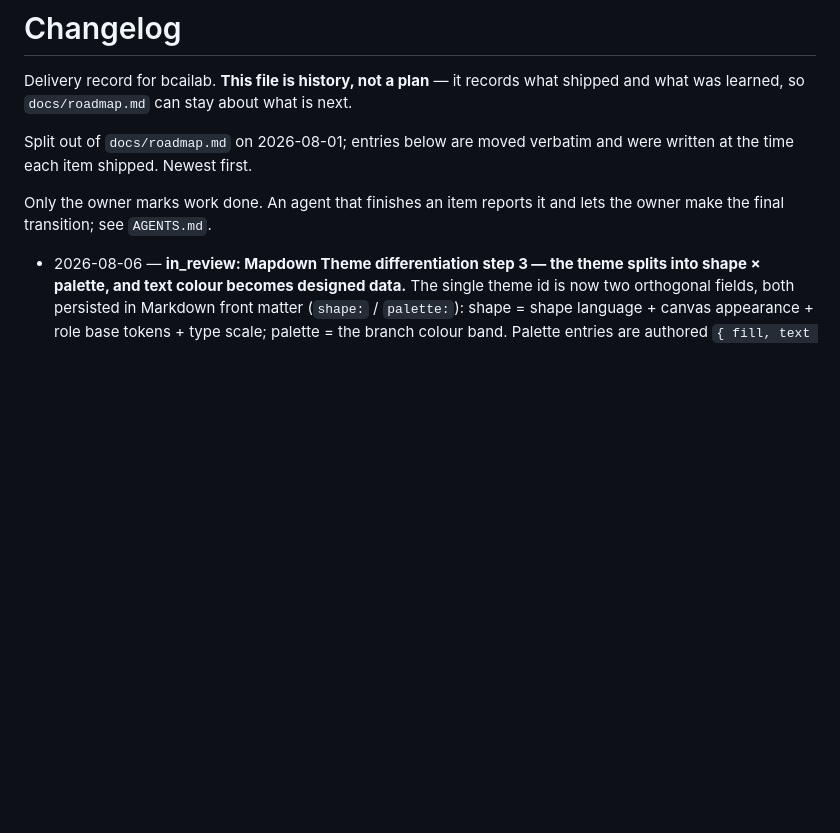
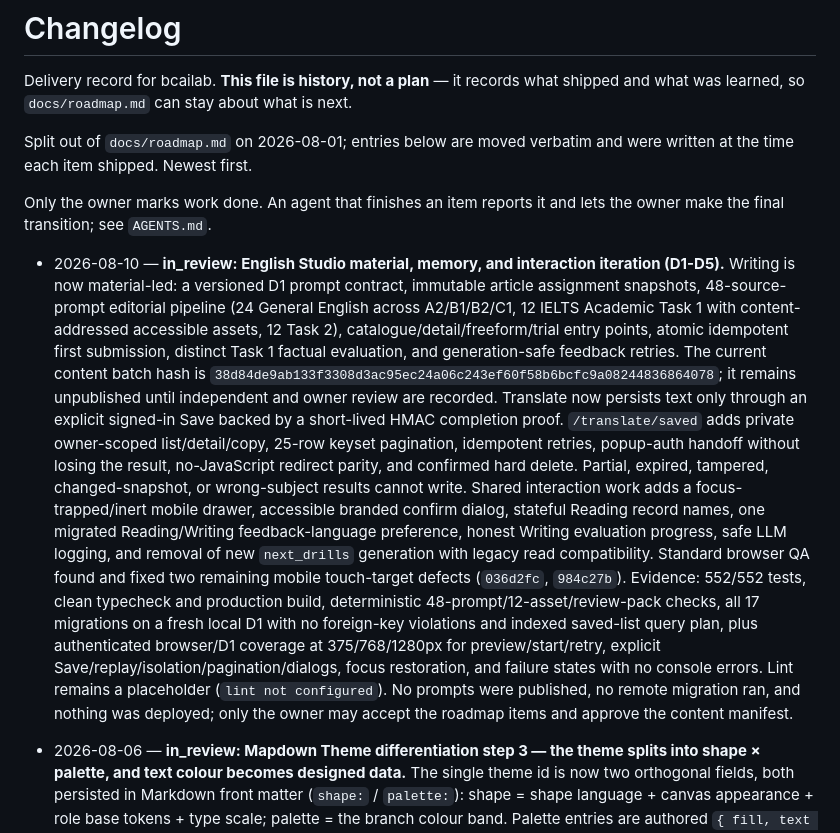
Before and after one commit to zxsun2022/bcailab, a Markdown page: docs/changelog.md, the part around the change. Drawn GitHub-style; blank space fills up the shorter version.

Commit message:
docs: report English Studio iteration in review

```diff
--- a/docs/changelog.md
+++ b/docs/changelog.md
@@ -8,6 +8,32 @@ written at the time each item shipped. Newest first.
 
 Only the owner marks work done. An agent that finishes an item reports it and lets the owner
 make the final transition; see `AGENTS.md`.
+
+- 2026-08-10 — **in_review: English Studio material, memory, and interaction iteration
+  (D1-D5).** Writing is now material-led: a versioned D1 prompt contract, immutable article
+  assignment snapshots, 48-source-prompt editorial pipeline (24 General English across
+  A2/B1/B2/C1, 12 IELTS Academic Task 1 with content-addressed accessible assets, 12 Task 2),
+  catalogue/detail/freeform/trial entry points, atomic idempotent first submission, distinct
+  Task 1 factual evaluation, and generation-safe feedback retries. The current content batch
+  hash is `38d84de9ab133f3308d3ac95ec24a06c243ef60f58b6bcfc9a08244836864078`;
+  it remains unpublished until independent and owner review are recorded.
+  Translate now persists text only through an explicit signed-in Save backed by a short-lived
+  HMAC completion proof. `/translate/saved` adds private owner-scoped list/detail/copy,
+  25-row keyset pagination, idempotent retries, popup-auth handoff without losing the result,
+  no-JavaScript redirect parity, and confirmed hard delete. Partial, expired, tampered,
+  changed-snapshot, or wrong-subject results cannot write.
+  Shared interaction work adds a focus-trapped/inert mobile drawer, accessible branded confirm
+  dialog, stateful Reading record names, one migrated Reading/Writing feedback-language
+  preference, honest Writing evaluation progress, safe LLM logging, and removal of new
+  `next_drills` generation with legacy read compatibility. Standard browser QA found and fixed
+  two remaining mobile touch-target defects (`036d2fc`, `984c27b`). Evidence: 552/552 tests,
+  clean typecheck and production build, deterministic 48-prompt/12-asset/review-pack checks,
+  all 17 migrations on a fresh local D1 with no foreign-key violations and indexed saved-list
+  query plan, plus authenticated browser/D1 coverage at 375/768/1280px for preview/start/retry,
+  explicit Save/replay/isolation/pagination/dialogs, focus restoration, and failure states with
+  no console errors. Lint remains a placeholder (`lint not configured`). No prompts were
+  published, no remote migration ran, and nothing was deployed; only the owner may accept the
+  roadmap items and approve the content manifest.
 
 - 2026-08-06 — **in_review: Mapdown Theme differentiation step 3 — the theme splits into
   shape × palette, and text colour becomes designed data.** The single theme id is now two
```
Also changed, not shown: docs/english-studio-major-iteration-proposal.md (+5 -3 lines), docs/roadmap.md (+35 -7 lines).
